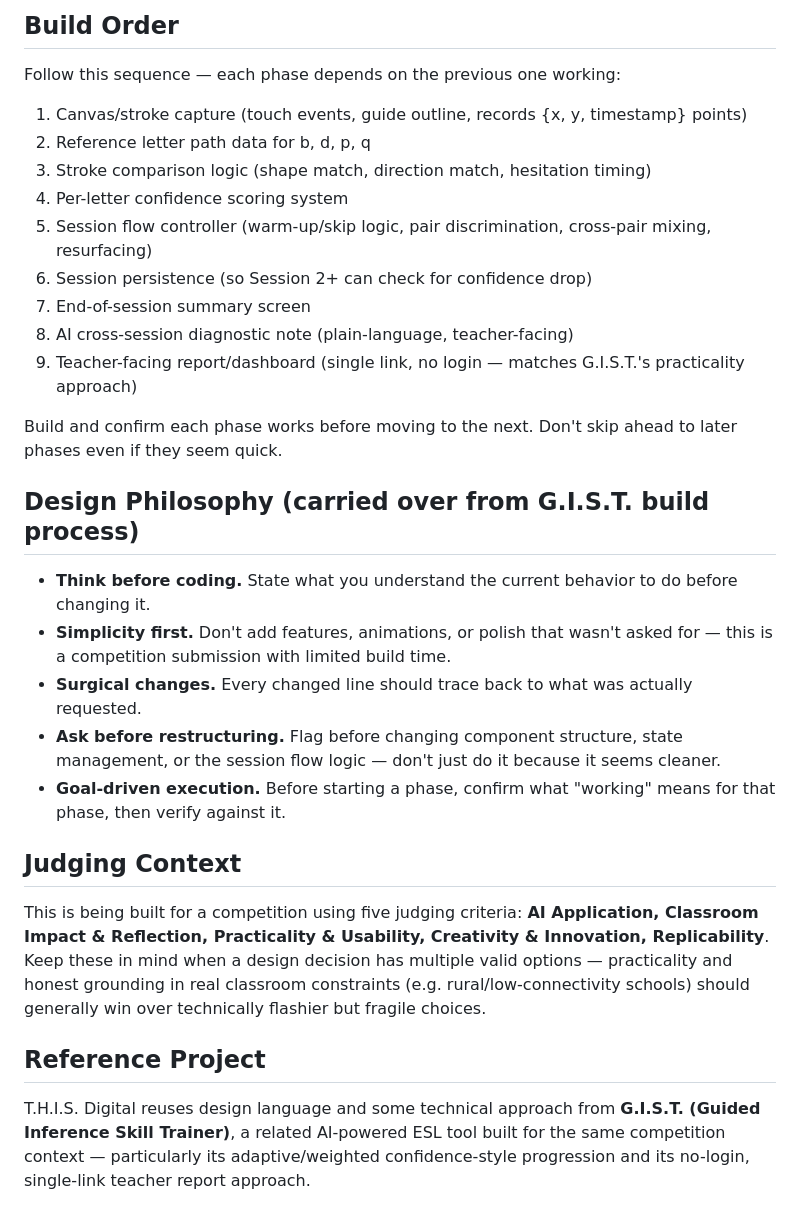
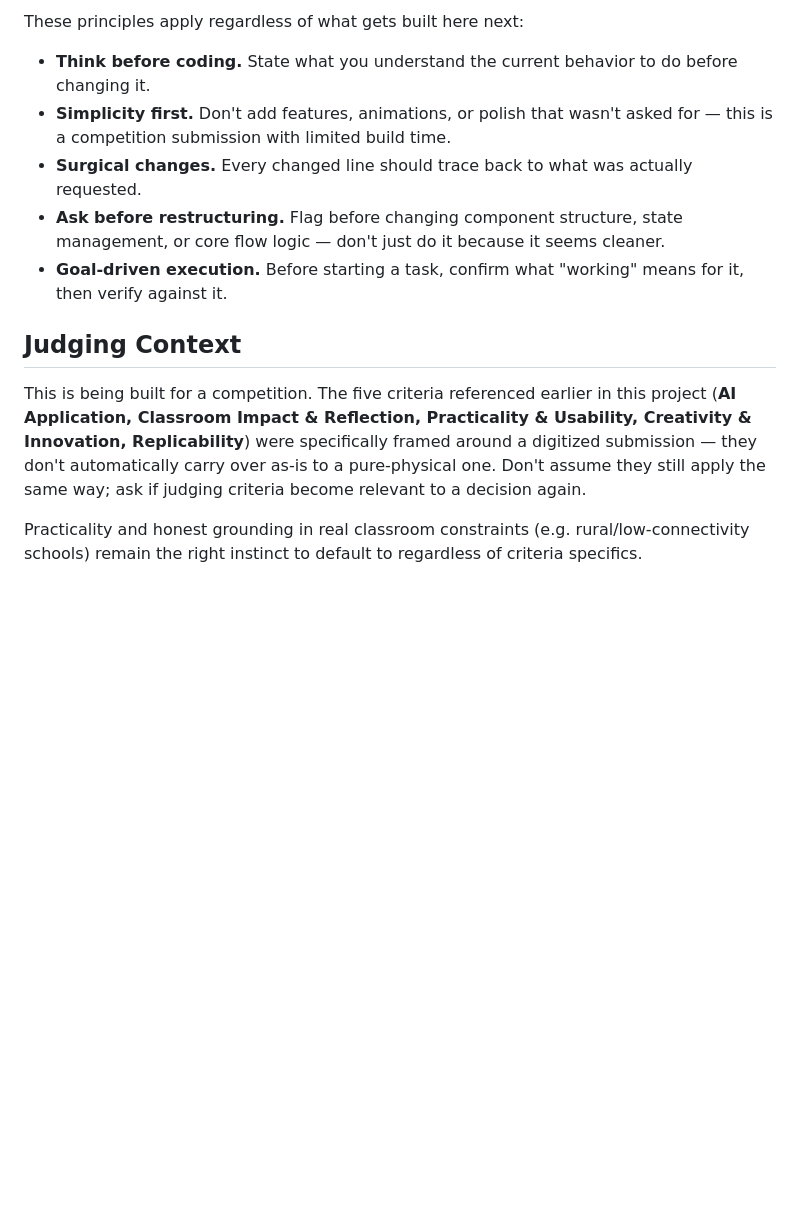
Before and after one commit to TheRealSegara/T.H.I.S, a Markdown page: CLAUDE.md, the part around one of its changes. Drawn GitHub-style; blank space fills up the shorter version.

```diff
--- a/CLAUDE.md
+++ b/CLAUDE.md
@@ -38,32 +20,14 @@ Warm-up only runs on Session 1, or later if confidence drops notably since the p
 
-## Build Order
-
-Follow this sequence — each phase depends on the previous one working:
-
-1. Canvas/stroke capture (touch events, guide outline, records {x, y, timestamp} points)
-2. Reference letter path data for b, d, p, q
-3. Stroke comparison logic (shape match, direction match, hesitation timing)
-4. Per-letter confidence scoring system
-5. Session flow controller (warm-up/skip logic, pair discrimination, cross-pair mixing, resurfacing)
-6. Session persistence (so Session 2+ can check for confidence drop)
-7. End-of-session summary screen
-8. AI cross-session diagnostic note (plain-language, teacher-facing)
-9. Teacher-facing report/dashboard (single link, no login — matches G.I.S.T.'s practicality approach)
-
-Build and confirm each phase works before moving to the next. Don't skip ahead to later phases even if they seem quick.
-
-## Design Philosophy (carried over from G.I.S.T. build process)
+These principles apply regardless of what gets built here next:
 
 - **Think before coding.** State what you understand the current behavior to do before changing it.
 - **Simplicity first.** Don't add features, animations, or polish that wasn't asked for — this is a competition submission with limited build time.
 - **Surgical changes.** Every changed line should trace back to what was actually requested.
-- **Ask before restructuring.** Flag before changing component structure, state management, or the session flow logic — don't just do it because it seems cleaner.
-- **Goal-driven execution.** Before starting a phase, confirm what "working" means for that phase, then verify against it.
+- **Ask before restructuring.** Flag before changing component structure, state management, or core flow logic — don't just do it because it seems cleaner.
+- **Goal-driven execution.** Before starting a task, confirm what "working" means for it, then verify against it.
 
 ## Judging Context
 
-This is being built for a competition using five judging criteria: **AI Application, Classroom Impact & Reflection, Practicality & Usability, Creativity & Innovation, Replicability**. Keep these in mind when a design decision has multiple valid options — practicality and honest grounding in real classroom constraints (e.g. rural/low-connectivity schools) should generally win over technically flashier but fragile choices.
+This is being built for a competition. The five criteria referenced earlier in this project (**AI Application, Classroom Impact & Reflection, Practicality & Usability, Creativity & Innovation, Replicability**) were specifically framed around a digitized submission — they don't automatically carry over as-is to a pure-physical one. Don't assume they still apply the same way; ask if judging criteria become relevant to a decision again.
 
-## Reference Project
-
-T.H.I.S. Digital reuses design language and some technical approach from **G.I.S.T. (Guided Inference Skill Trainer)**, a related AI-powered ESL tool built for the same competition context — particularly its adaptive/weighted confidence-style progression and its no-login, single-link teacher report approach.
+Practicality and honest grounding in real classroom constraints (e.g. rural/low-connectivity schools) remain the right instinct to default to regardless of criteria specifics.
```
Also changed, not shown: other parts of CLAUDE.md (+9 -27 lines).
